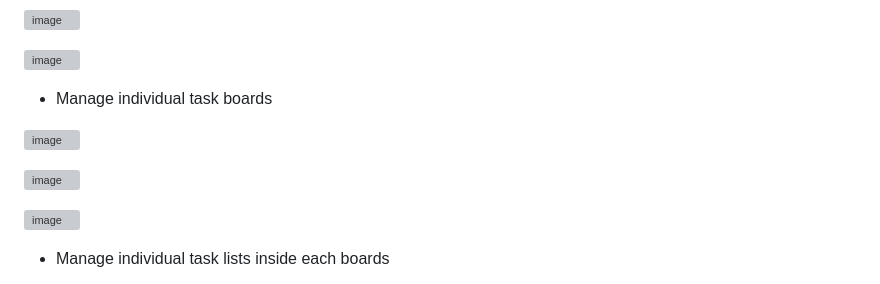
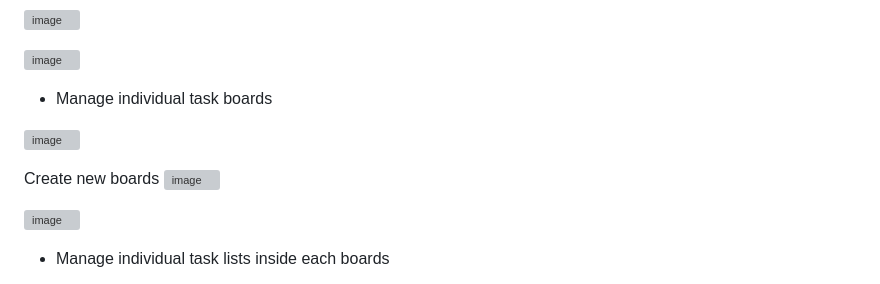
Before and after one commit to doxuannam1711/App_Mobie_Work_Manager, a Markdown page: README.md, the part around the change. Drawn GitHub-style; grey boxes are pictures that could not be loaded.

```diff
--- a/README.md
+++ b/README.md
@@ -24,6 +24,7 @@
 
 ![image](https://github.com/doxuannam1711/App_Mobie_Work_Manager/assets/80576325/9f4174d6-dd59-441f-9233-6983c8d3b43c)
 
+Create new boards
 ![image](https://github.com/doxuannam1711/App_Mobie_Work_Manager/assets/80576325/d6425208-7c6a-481c-b2e5-b173c775f4c7)
 
 ![image](https://github.com/doxuannam1711/App_Mobie_Work_Manager/assets/80576325/6f7a03d9-888e-4f6d-ba4c-bf3d672d79be)
```
